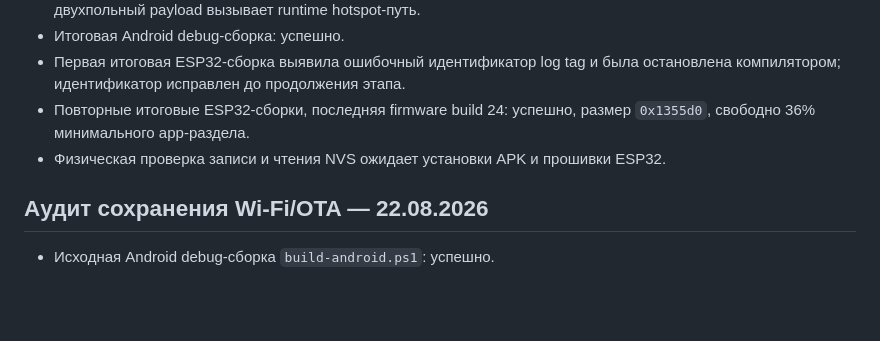
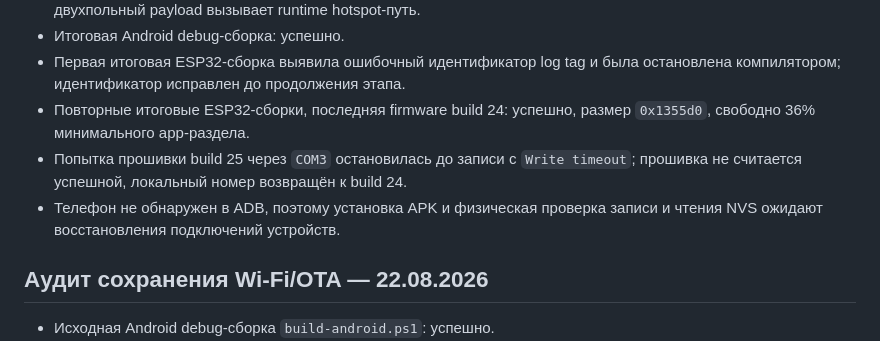
Before and after one commit to uah0/thekidlock, a Markdown page: TEST_REPORT.md, the part around the change. Rendered like a GitHub page; blank space fills up the shorter version.

Commit message:
Record issue 4 hardware verification attempt

```diff
--- a/TEST_REPORT.md
+++ b/TEST_REPORT.md
@@ -11,7 +11,10 @@
   остановлена компилятором; идентификатор исправлен до продолжения этапа.
 - Повторные итоговые ESP32-сборки, последняя firmware build 24: успешно, размер `0x1355d0`,
   свободно 36% минимального app-раздела.
-- Физическая проверка записи и чтения NVS ожидает установки APK и прошивки ESP32.
+- Попытка прошивки build 25 через `COM3` остановилась до записи с `Write timeout`;
+  прошивка не считается успешной, локальный номер возвращён к build 24.
+- Телефон не обнаружен в ADB, поэтому установка APK и физическая проверка записи
+  и чтения NVS ожидают восстановления подключений устройств.
 
 ## Аудит сохранения Wi-Fi/OTA — 22.08.2026
 
```
